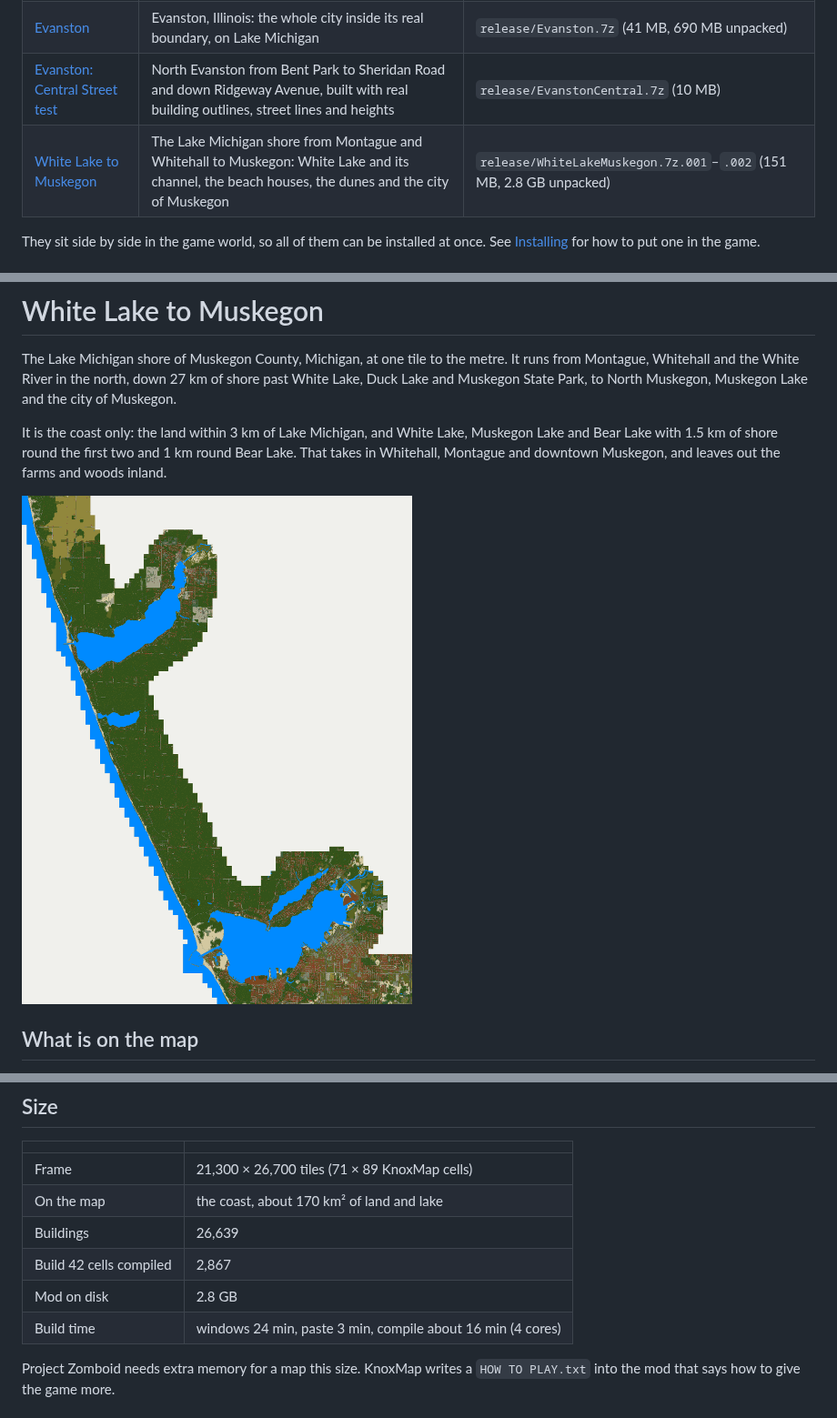
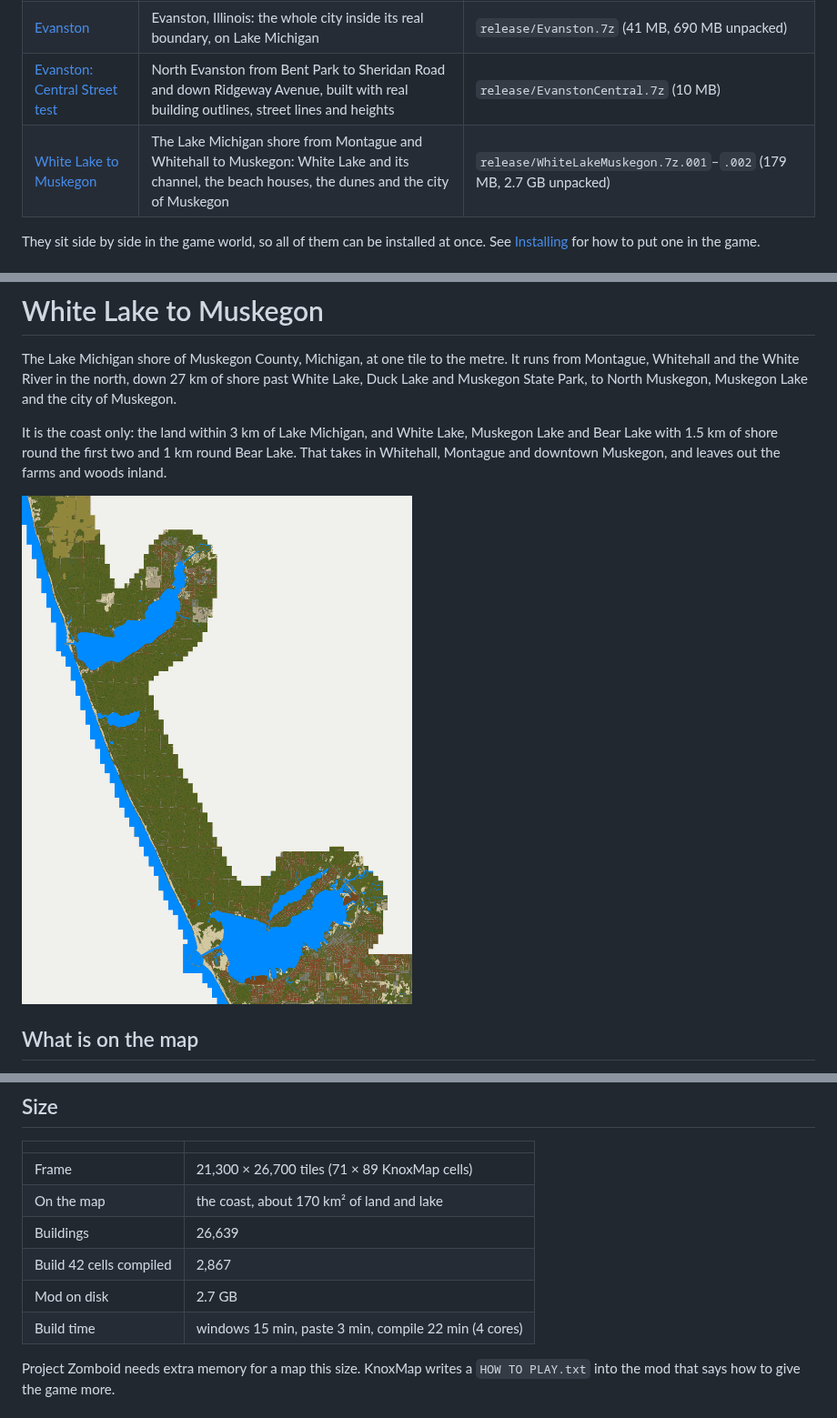
Before and after one commit to badnew21/PZcustommap, a Markdown page: README.md, 3 parts joined by grey strips. Shown at 91% size. Drawn GitHub-style; pictures changed too: docs/whitehall_overview.png.

Commit message:
White Lake to Muskegon release rebuilt with the open woods and the new interiors
Co-Authored-By: Claude Opus 5.5 <noreply@anthropic.com>
Claude-Session: https://claude.ai/code/session_01W1C2uDdDqryYt27JexYawr

```diff
--- a/README.md
+++ b/README.md
@@ -9,7 +9,7 @@ Build 42 maps of real places at one tile to the metre, made with
 | [Isle Royale](#isle-royale) | Isle Royale National Park, Michigan: 570 km² of island wilderness in Lake Superior | `release/IsleRoyale.7z.001`–`.005` (425 MB, 11 GB unpacked) |
 | [Evanston](#evanston) | Evanston, Illinois: the whole city inside its real boundary, on Lake Michigan | `release/Evanston.7z` (41 MB, 690 MB unpacked) |
 | [Evanston: Central Street test](#true-to-life-test-central-street) | North Evanston from Bent Park to Sheridan Road and down Ridgeway Avenue, built with real building outlines, street lines and heights | `release/EvanstonCentral.7z` (10 MB) |
-| [White Lake to Muskegon](#white-lake-to-muskegon) | The Lake Michigan shore from Montague and Whitehall to Muskegon: White Lake and its channel, the beach houses, the dunes and the city of Muskegon | `release/WhiteLakeMuskegon.7z.001`–`.002` (151 MB, 2.8 GB unpacked) |
+| [White Lake to Muskegon](#white-lake-to-muskegon) | The Lake Michigan shore from Montague and Whitehall to Muskegon: White Lake and its channel, the beach houses, the dunes and the city of Muskegon | `release/WhiteLakeMuskegon.7z.001`–`.002` (179 MB, 2.7 GB unpacked) |
 
 They sit side by side in the game world, so all of them can be installed at
 once. See [Installing](#installing) for how to put one in the game.
@@ -499,8 +499,8 @@ GB. `--only w05_06,w06_06` rebuilds just those windows. Delete a window's
 | On the map | the coast, about 170 km² of land and lake |
 | Buildings | 26,639 |
 | Build 42 cells compiled | 2,867 |
-| Mod on disk | 2.8 GB |
-| Build time | windows 24 min, paste 3 min, compile about 16 min (4 cores) |
+| Mod on disk | 2.7 GB |
+| Build time | windows 15 min, paste 3 min, compile 22 min (4 cores) |
 
 Project Zomboid needs extra memory for a map this size. KnoxMap writes a
 `HOW TO PLAY.txt` into the mod that says how to give the game more.
```
Also changed, not shown: 2 other files.
